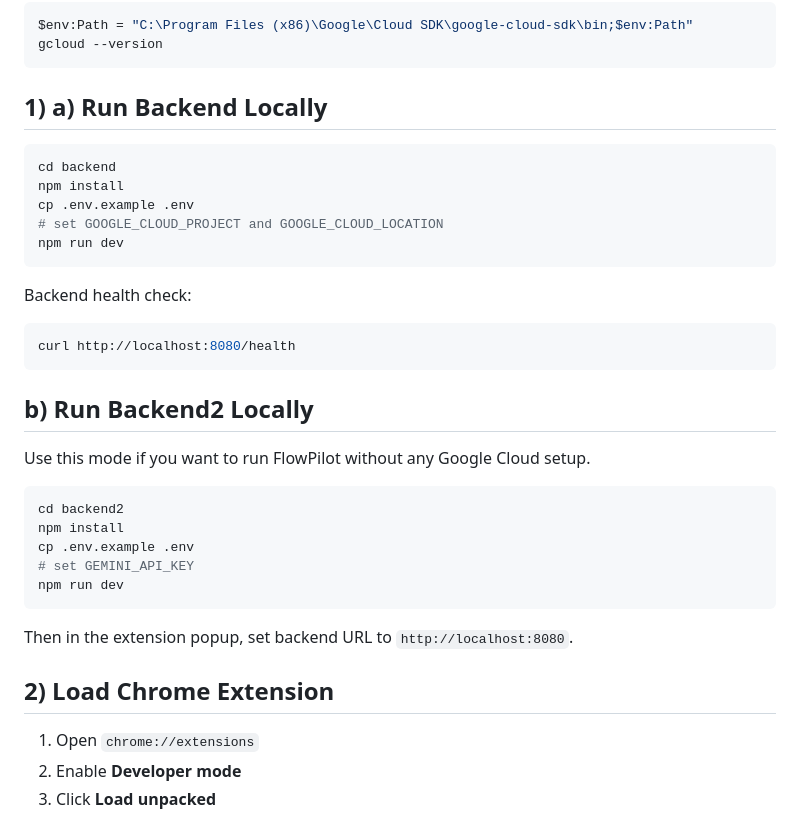
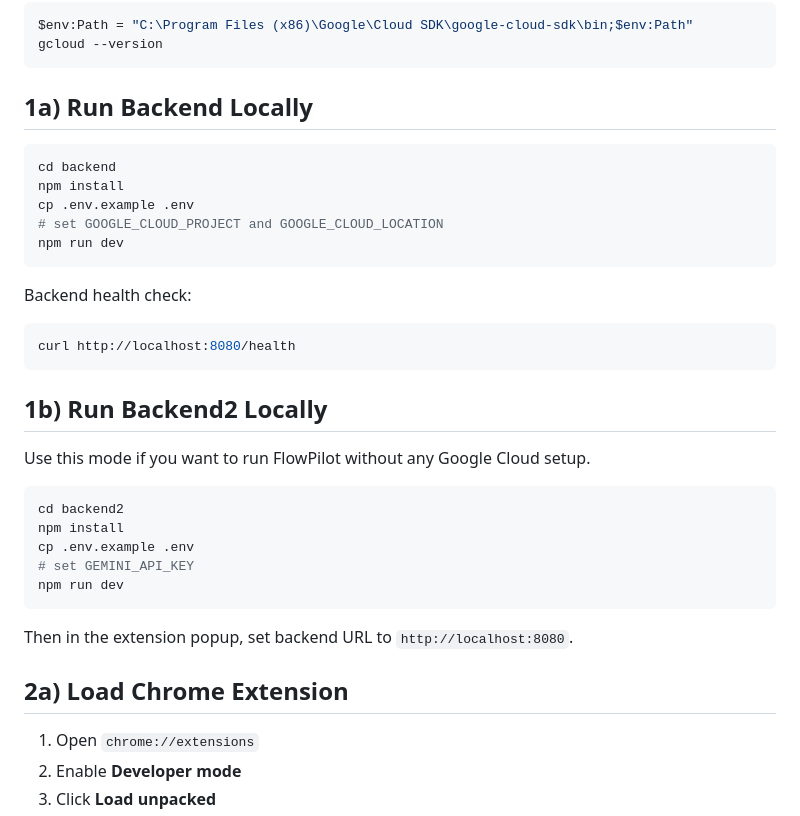
Before and after one commit to saivarunkonda/FlowPilot-Multimodal-Workflow-Navigator, a Markdown page: README.md, the part around the change. GitHub-like rendering.

Commit message:
Update section numbering in README.md

````diff
--- a/README.md
+++ b/README.md
@@ -43,7 +43,7 @@ $env:Path = "C:\Program Files (x86)\Google\Cloud SDK\google-cloud-sdk\bin;$env:P
 gcloud --version
 ```
 
-## 1) a) Run Backend Locally
+## 1a) Run Backend Locally
 
 ```bash
 cd backend
@@ -59,7 +59,7 @@ Backend health check:
 curl http://localhost:8080/health
 ```
 
-## b) Run Backend2 Locally
+## 1b) Run Backend2 Locally
 
 Use this mode if you want to run FlowPilot without any Google Cloud setup.
 
@@ -73,7 +73,7 @@ npm run dev
 
 Then in the extension popup, set backend URL to `http://localhost:8080`.
 
-## 2) Load Chrome Extension
+## 2a) Load Chrome Extension
 
 1. Open `chrome://extensions`
 2. Enable **Developer mode**
````
